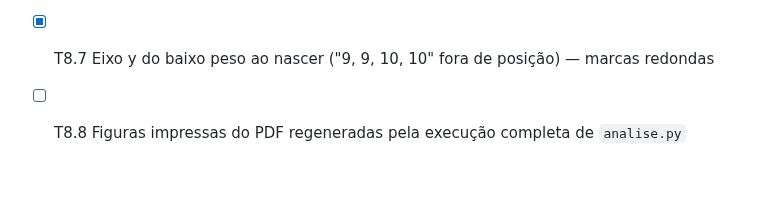
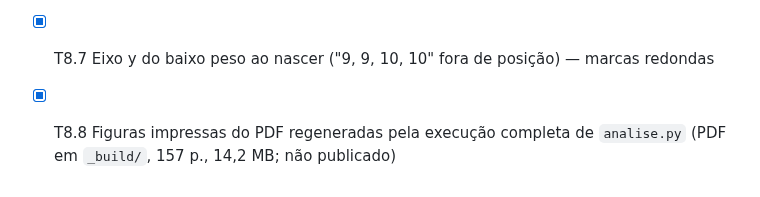
Before and after one commit to ipp-dados/analise_primeira_infancia, a Markdown page: specs/2026-09-25_website_graficos/tasks.md, the part around the change. Drawn GitHub-style.

Commit message:
SPEC-WebsiteGraficos: T8.8 concluída
Co-Authored-By: Claude Opus 5.5 <noreply@anthropic.com>

```diff
--- a/specs/2026-09-25_website_graficos/tasks.md
+++ b/specs/2026-09-25_website_graficos/tasks.md
@@ -52,4 +52,4 @@
 - [x] T8.6 Textos curados com a unidade antiga convertidos (2 textos; DOCX → JSON → site/`analise.py`/LaTeX),
       registrados em `relatorio/controle_revisao.json` (`ajustes_manuais`, "revisar")
 - [x] T8.7 Eixo y do baixo peso ao nascer ("9, 9, 10, 10" fora de posição) — marcas redondas
-- [ ] T8.8 Figuras impressas do PDF regeneradas pela execução completa de `analise.py`
+- [x] T8.8 Figuras impressas do PDF regeneradas pela execução completa de `analise.py` (PDF em `_build/`, 157 p., 14,2 MB; não publicado)
```
